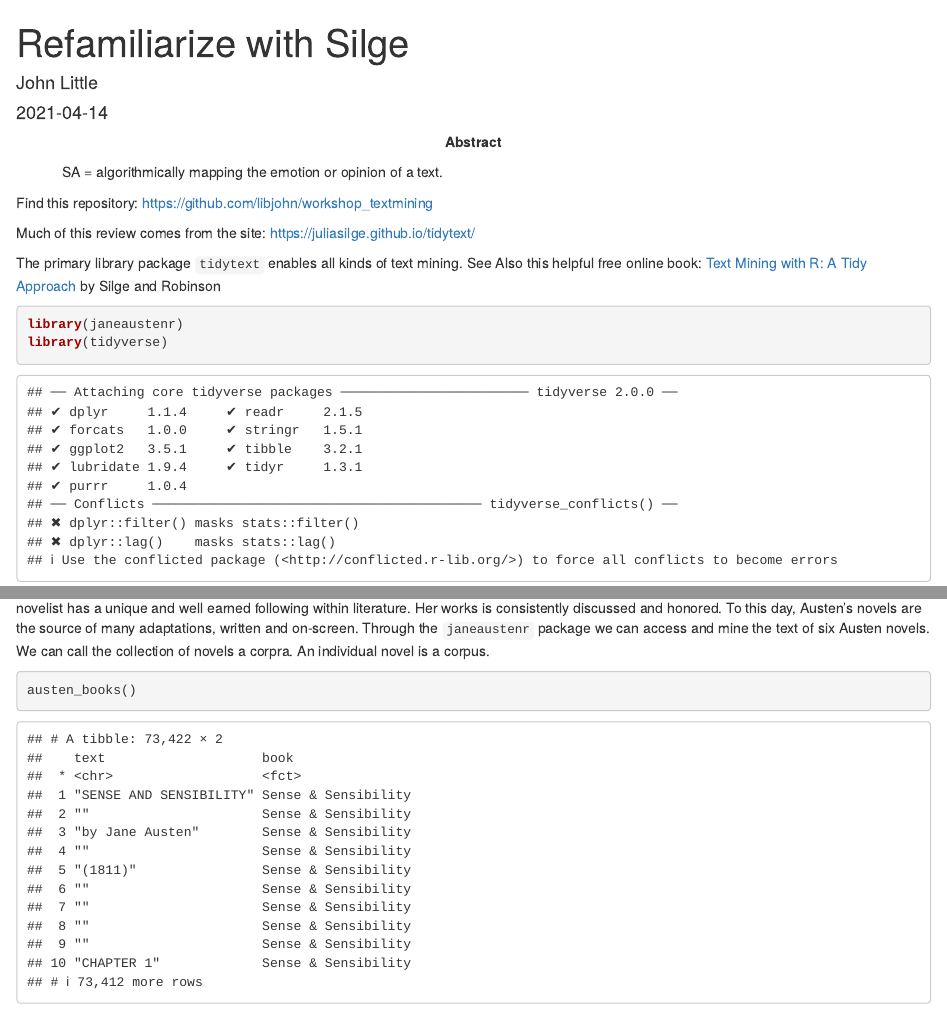
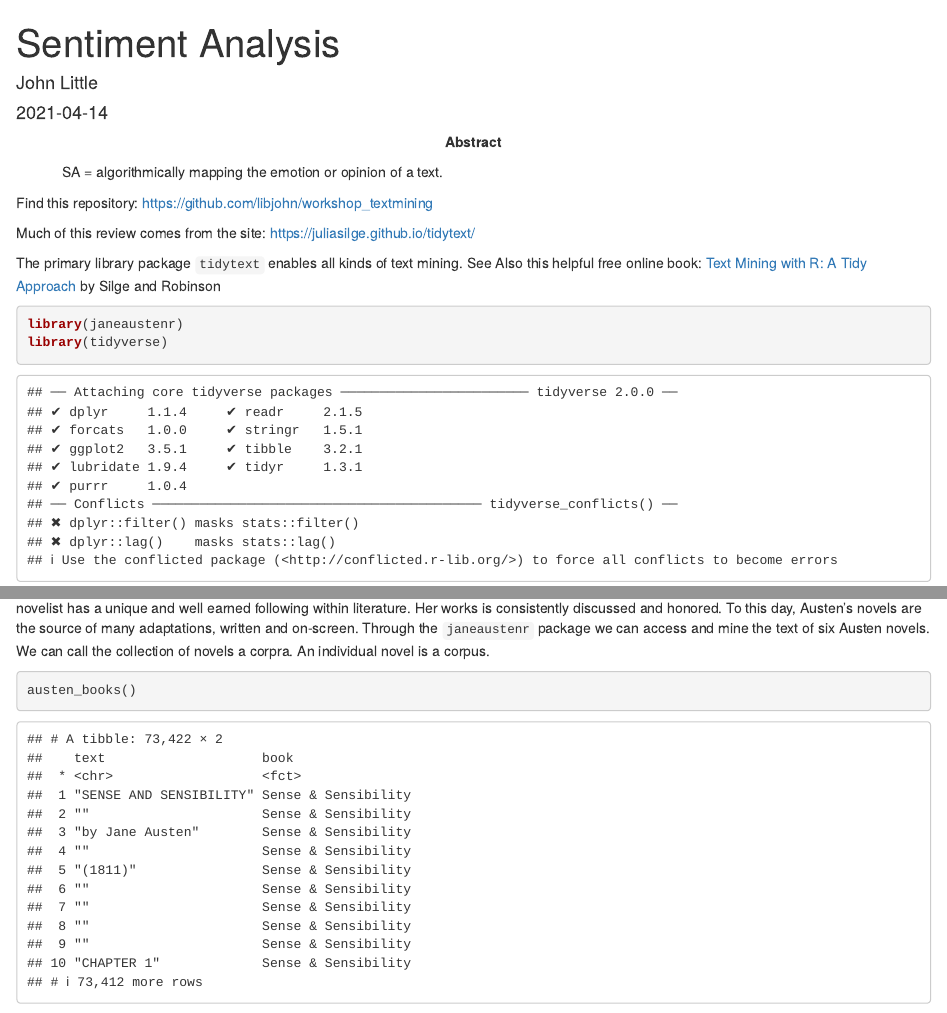
Before and after one commit to libjohn/workshop_textmining, an R Markdown document (01_textmining.Rmd): the page in a window 1100 px wide, from its top, and a second part further down, joined at a grey line. Rendered offline with R 4.5, knitr and Pandoc, with nearby package versions; drawn as R Markdown's standard HTML page in place of the format the file asks for; some code elsewhere in the file could not run offline.

Commit message:
appa and ang

```diff
--- a/01_textmining.Rmd
+++ b/01_textmining.Rmd
@@ -1,14 +1,14 @@
 ---
-title: "Refamiliarize with Silge"
+title: "Sentiment Analysis"
 author: "John Little"
 date: "`r Sys.Date()`"
 abstract: "SA = algorithmically mapping the emotion or opinion of a text.\n\n"
 output:
-  html_notebook: defult
   rmdformats::html_clean:
     highlight: kate
     lightbox: TRUE
     thumbnails: TRUE
+  html_notebook: default
 ---
 
 Find this repository:  https://github.com/libjohn/workshop_textmining
```
